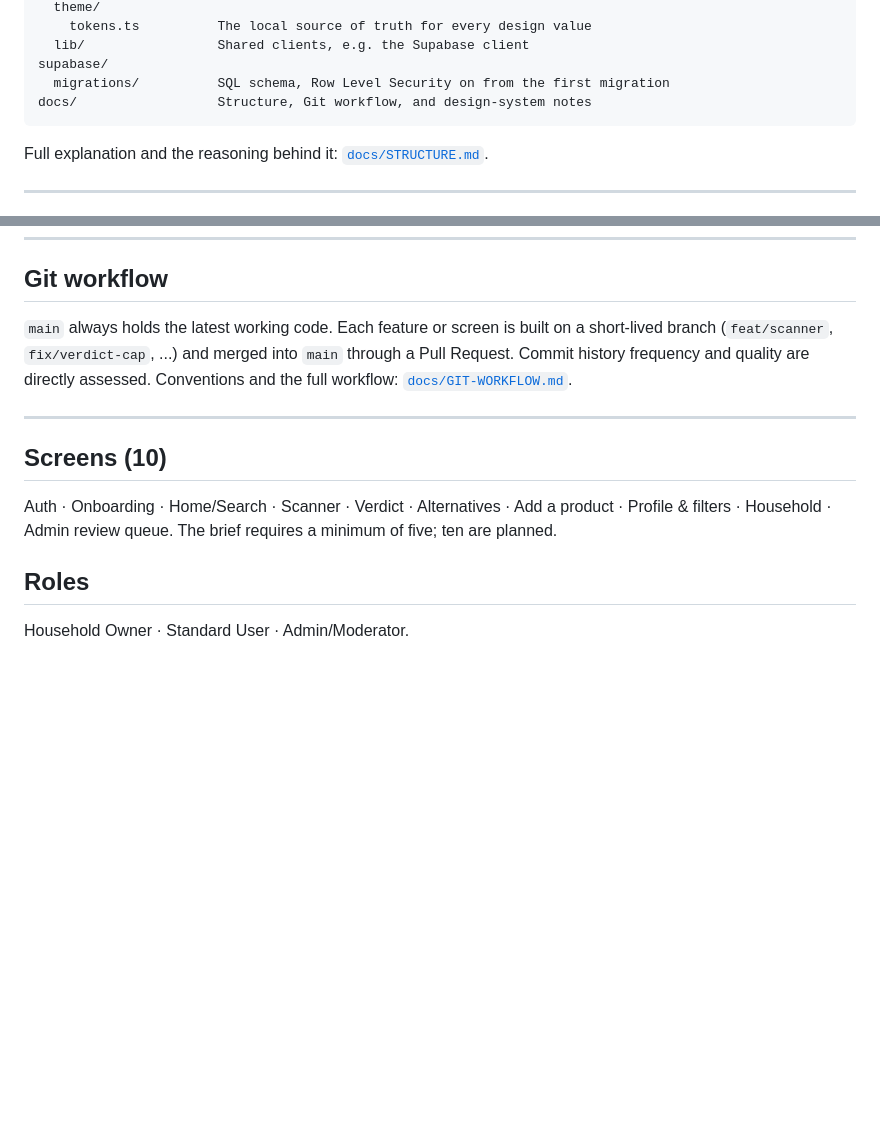
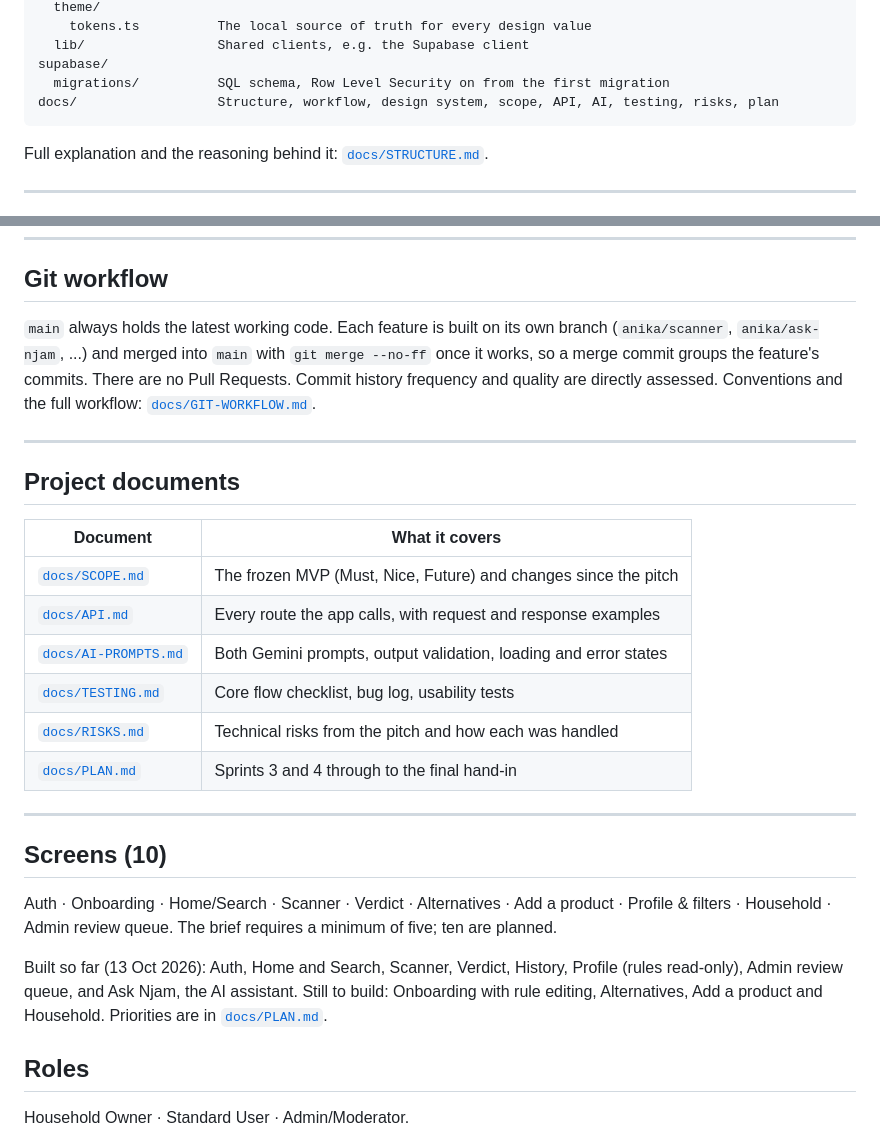
Before and after one commit to OpenWindow231312/njam-app, a Markdown page: README.md, 2 parts joined by grey strips. GitHub-like rendering; blank space fills up the shorter version.

Commit message:
docs: link the milestone documents and show which screens are built

````diff
--- a/README.md
+++ b/README.md
@@ -119,7 +119,7 @@ src/
   lib/                 Shared clients, e.g. the Supabase client
 supabase/
   migrations/          SQL schema, Row Level Security on from the first migration
-docs/                  Structure, Git workflow, and design-system notes
+docs/                  Structure, workflow, design system, scope, API, AI, testing, risks, plan
 ```
 
 Full explanation and the reasoning behind it: [`docs/STRUCTURE.md`](docs/STRUCTURE.md).
@@ -142,10 +142,25 @@ code, size, spacing or radius. How the artifact and the code stay linked:
 
 ## Git workflow
 
-`main` always holds the latest working code. Each feature or screen is built on a
-short-lived branch (`feat/scanner`, `fix/verdict-cap`, ...) and merged into `main`
-through a Pull Request. Commit history frequency and quality are directly
-assessed. Conventions and the full workflow: [`docs/GIT-WORKFLOW.md`](docs/GIT-WORKFLOW.md).
+`main` always holds the latest working code. Each feature is built on its own
+branch (`anika/scanner`, `anika/ask-njam`, ...) and merged into `main` with
+`git merge --no-ff` once it works, so a merge commit groups the feature's
+commits. There are no Pull Requests. Commit history frequency and quality are
+directly assessed. Conventions and the full workflow:
+[`docs/GIT-WORKFLOW.md`](docs/GIT-WORKFLOW.md).
+
+---
+
+## Project documents
+
+| Document | What it covers |
+| --- | --- |
+| [`docs/SCOPE.md`](docs/SCOPE.md) | The frozen MVP (Must, Nice, Future) and changes since the pitch |
+| [`docs/API.md`](docs/API.md) | Every route the app calls, with request and response examples |
+| [`docs/AI-PROMPTS.md`](docs/AI-PROMPTS.md) | Both Gemini prompts, output validation, loading and error states |
+| [`docs/TESTING.md`](docs/TESTING.md) | Core flow checklist, bug log, usability tests |
+| [`docs/RISKS.md`](docs/RISKS.md) | Technical risks from the pitch and how each was handled |
+| [`docs/PLAN.md`](docs/PLAN.md) | Sprints 3 and 4 through to the final hand-in |
 
 ---
 
@@ -154,6 +169,11 @@ assessed. Conventions and the full workflow: [`docs/GIT-WORKFLOW.md`](docs/GIT-W
 Auth · Onboarding · Home/Search · Scanner · Verdict · Alternatives · Add a
 product · Profile & filters · Household · Admin review queue. The brief requires
 a minimum of five; ten are planned.
+
+Built so far (13 Oct 2026): Auth, Home and Search, Scanner, Verdict, History,
+Profile (rules read-only), Admin review queue, and Ask Njam, the AI assistant.
+Still to build: Onboarding with rule editing, Alternatives, Add a product and
+Household. Priorities are in [`docs/PLAN.md`](docs/PLAN.md).
 
 ## Roles
 
````
